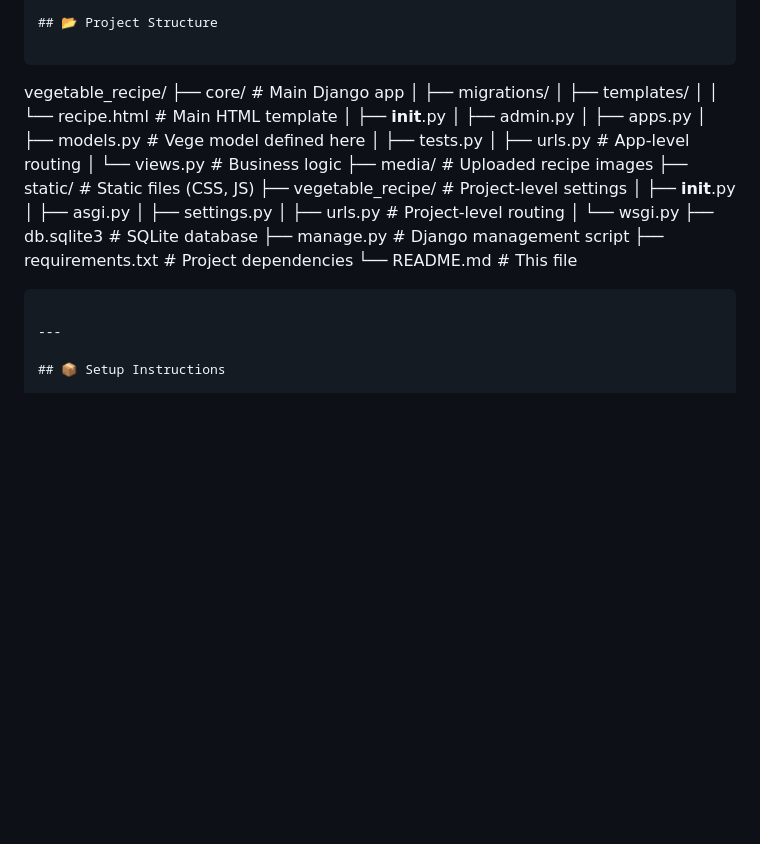
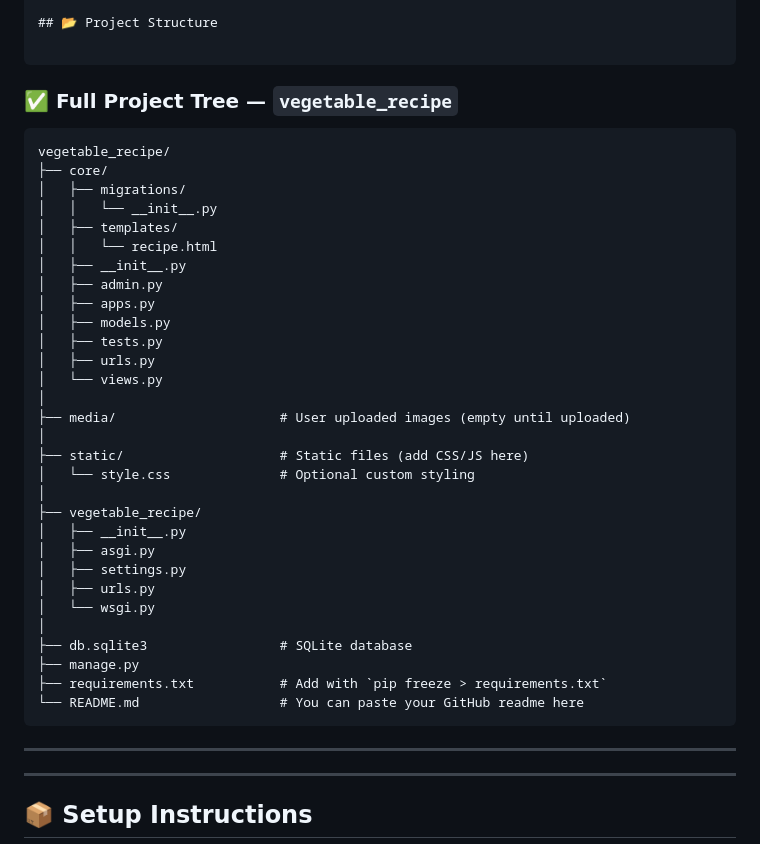
Before and after one commit to zohaib-7035/Recipe-Website-Using-Django, a Markdown page: README.md, the part around the change. Rendered like a GitHub page; blank space fills up the shorter version.

`````diff
--- a/README.md
+++ b/README.md
@@ -37,32 +37,46 @@ This project is ideal for learning CRUD (Create, Read, Update, Delete) operation
 
 ```
 
-vegetable\_recipe/
-├── core/                  # Main Django app
+
+### ✅ Full Project Tree — `vegetable_recipe`
+
+```
+vegetable_recipe/
+├── core/
 │   ├── migrations/
+│   │   └── __init__.py
 │   ├── templates/
-│   │   └── recipe.html    # Main HTML template
-│   ├── **init**.py
+│   │   └── recipe.html
+│   ├── __init__.py
 │   ├── admin.py
 │   ├── apps.py
-│   ├── models.py          # Vege model defined here
+│   ├── models.py
 │   ├── tests.py
-│   ├── urls.py            # App-level routing
-│   └── views.py           # Business logic
-├── media/                 # Uploaded recipe images
-├── static/                # Static files (CSS, JS)
-├── vegetable\_recipe/      # Project-level settings
-│   ├── **init**.py
+│   ├── urls.py
+│   └── views.py
+│
+├── media/                     # User uploaded images (empty until uploaded)
+│
+├── static/                    # Static files (add CSS/JS here)
+│   └── style.css              # Optional custom styling
+│
+├── vegetable_recipe/
+│   ├── __init__.py
 │   ├── asgi.py
 │   ├── settings.py
-│   ├── urls.py            # Project-level routing
+│   ├── urls.py
 │   └── wsgi.py
-├── db.sqlite3             # SQLite database
-├── manage.py              # Django management script
-├── requirements.txt       # Project dependencies
-└── README.md              # This file
+│
+├── db.sqlite3                 # SQLite database
+├── manage.py
+├── requirements.txt           # Add with `pip freeze > requirements.txt`
+└── README.md                  # You can paste your GitHub readme here
+```
 
-````
+---
+
+
+
 
 ---
 
`````
